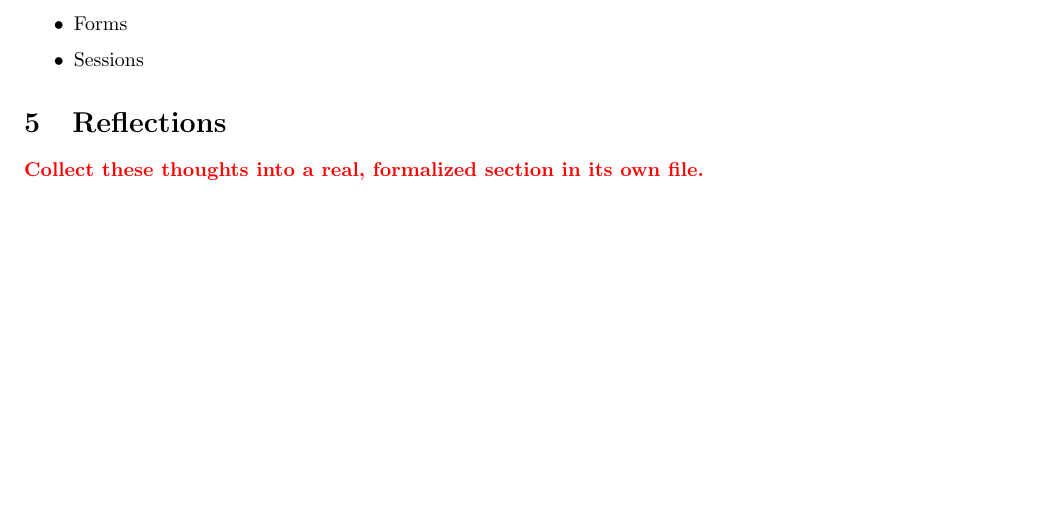
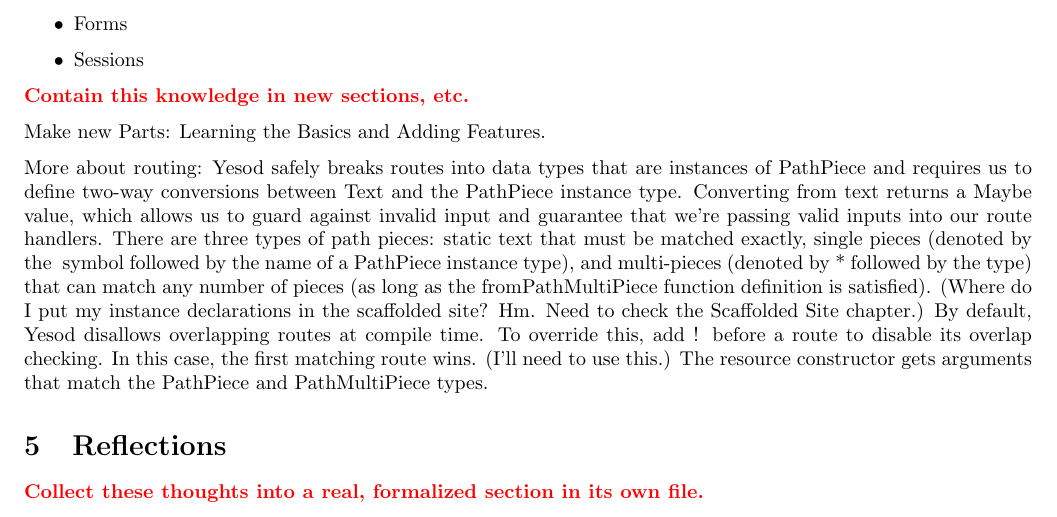
Before and after one commit to edev/cs557-final-project, a LaTeX document (report/main.tex): part of page 8 of 8, cut so that both start at the same text, the shorter picture padded with empty space. Compiled offline with pdfLaTeX.

Commit message:
Add advanced comments on routing to report in note format.

```diff
--- a/report/main.tex
+++ b/report/main.tex
@@ -62,6 +62,15 @@
   \item Sessions
 \end{itemize}
 
+\todo{Contain this knowledge in new sections, etc.}
+
+Make new Parts: Learning the Basics and Adding Features.
+
+More about routing:
+  Yesod safely breaks routes into data types that are instances of PathPiece and requires us to define two-way conversions between Text and the PathPiece instance type. Converting from text returns a Maybe value, which allows us to guard against invalid input and guarantee that we're passing valid inputs into our route handlers.
+  There are three types of path pieces: static text that must be matched exactly, single pieces (denoted by the # symbol followed by the name of a PathPiece instance type), and multi-pieces (denoted by * followed by the type) that can match any number of pieces (as long as the fromPathMultiPiece function definition is satisfied). (Where do I put my instance declarations in the scaffolded site? Hm. Need to check the Scaffolded Site chapter.)
+  By default, Yesod disallows overlapping routes at compile time. To override this, add ! before a route to disable its overlap checking. In this case, the first matching route wins. (I'll need to use this.)
+  The resource constructor gets arguments that match the PathPiece and PathMultiPiece types.
 \section{Reflections}
 
 \todo{Collect these thoughts into a real, formalized section in its own file.}
```
